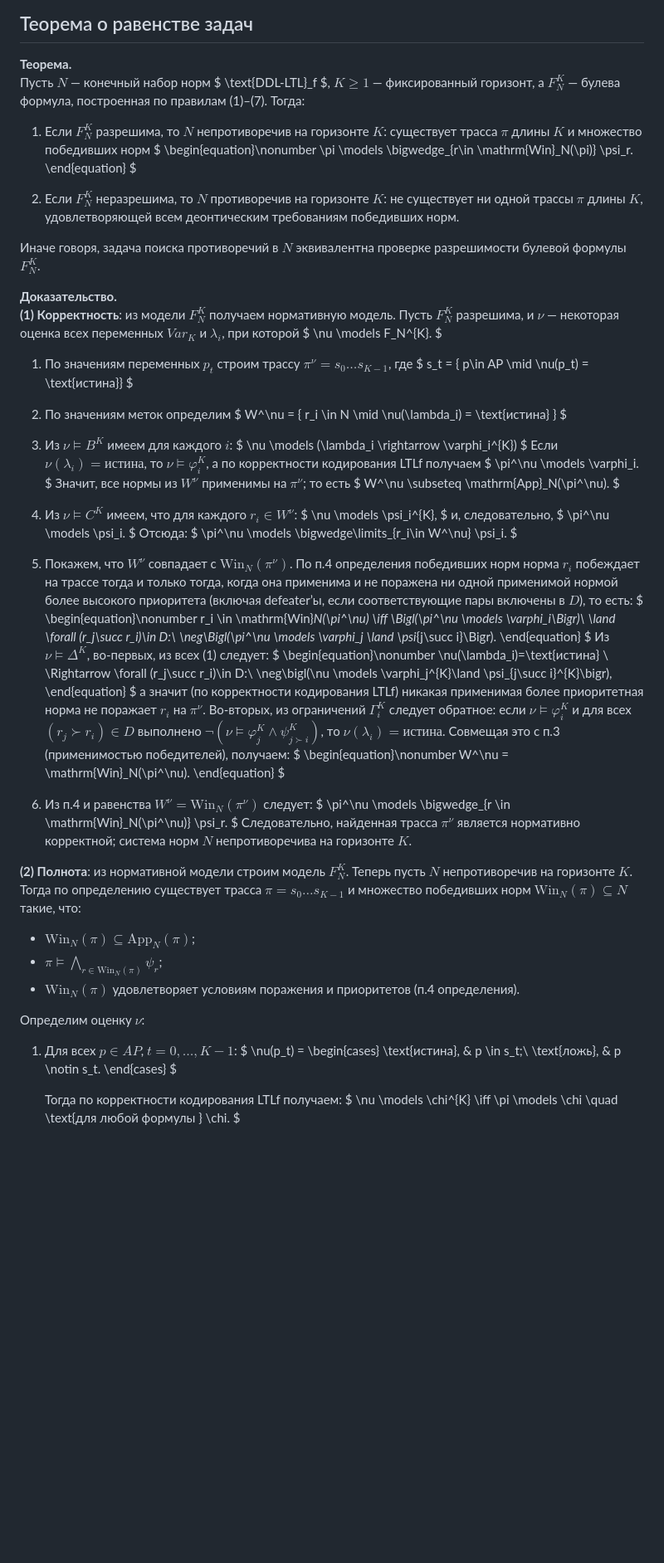
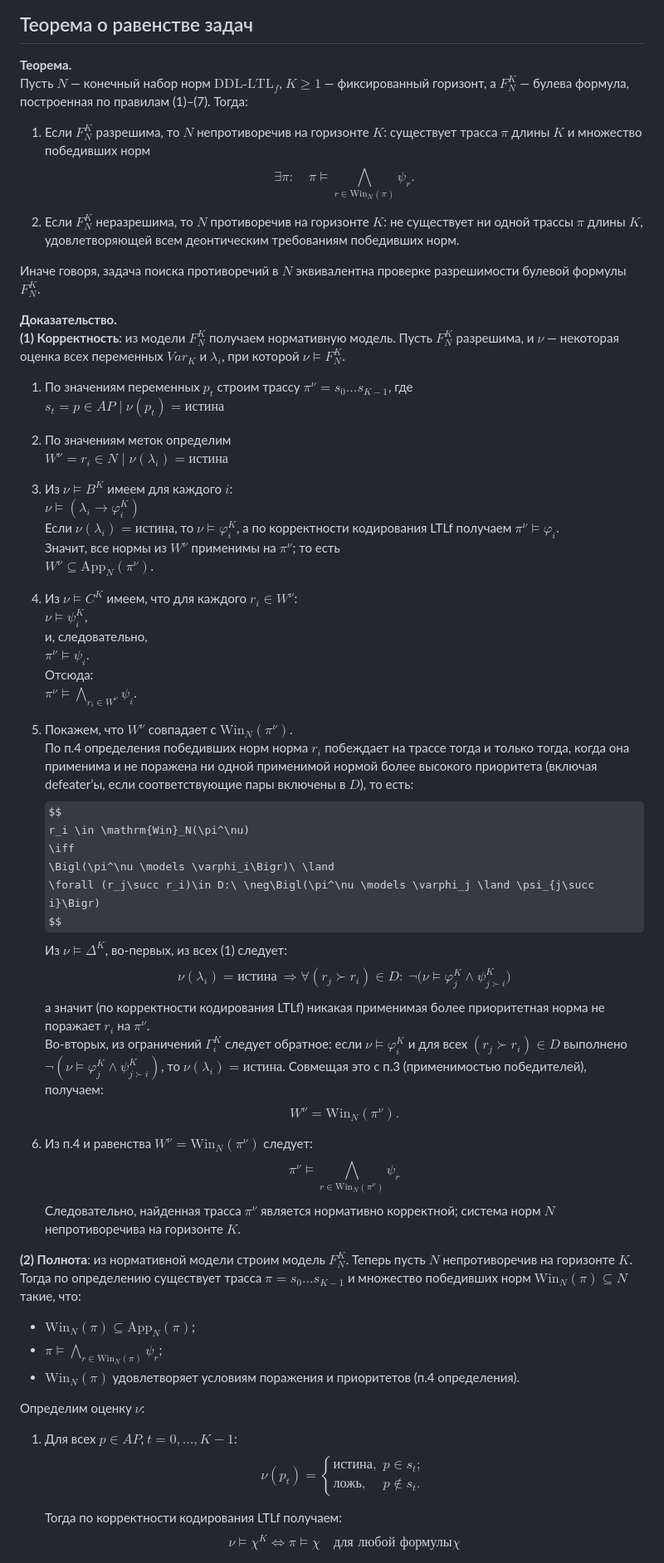
Before and after one commit to bearpro/papers, a Markdown page: Статья ddl-ltlf/papper.md, the part around one of its changes. Shown at 83% size. GitHub-like rendering; some formulas as TeX source; blank space fills up the shorter version.

Commit message:
Исправлены формулы для вывода с pandoc

```diff
--- a/Статья ddl-ltlf/papper.md
+++ b/Статья ddl-ltlf/papper.md
@@ -473,15 +410,14 @@ $
 ## Теорема о равенстве задач
 
 **Теорема.**
-Пусть $N$ — конечный набор норм $ \text{DDL-LTL}_f $, $K \ge 1$ — фиксированный горизонт, а $F_N^{K}$ — булева формула, построенная по правилам (1)–(7). Тогда:
+Пусть $N$ — конечный набор норм $\text{DDL-LTL}_f$, $K \ge 1$ — фиксированный горизонт, а $F_N^{K}$ — булева формула, построенная по правилам (1)–(7). Тогда:
 
 1. Если $F_N^{K}$ разрешима, то $N$ непротиворечив на горизонте $K$:
    существует трасса $\pi$ длины $K$ и множество победивших норм
-   $
-      \begin{equation}\nonumber
+   $$
+      \exists \pi\colon\quad
       \pi \models \bigwedge_{r\in \mathrm{Win}_N(\pi)} \psi_r.
-      \end{equation}
-   $
+   $$
 
 2. Если $F_N^{K}$ неразрешима, то $N$ противоречив на горизонте $K$:
    не существует ни одной трассы $\pi$ длины $K$, удовлетворяющей всем деонтическим требованиям победивших норм.
@@ -491,77 +427,53 @@ $
 **Доказательство.**
 **(1) Корректность**: из модели $F_N^{K}$ получаем нормативную модель.
 Пусть $F_N^{K}$ разрешима, и $\nu$ — некоторая оценка всех переменных $\mathit{Var}_K$ и $\lambda_i$, при которой
-$
-\nu \models F_N^{K}.
-$
+$\nu \models F_N^{K}$.
 
 1. По значениям переменных $p_t$ строим трассу $\pi^\nu = s_0 \dots s_{K-1}$, где
-   $
-   s_t = { p\in AP \mid \nu(p_t) = \text{истина}}
-   $
+   $s_t = { p\in AP \mid \nu(p_t) = \text{истина}}$
 
 2. По значениям меток определим
-   $
-   W^\nu = { r_i \in N \mid \nu(\lambda_i) = \text{истина} }
-   $
+   $W^\nu = { r_i \in N \mid \nu(\lambda_i) = \text{истина} }$
 
 3. Из $\nu \models B^{K}$ имеем для каждого $i$:
-   $
-   \nu \models (\lambda_i \rightarrow \varphi_i^{K})
-   $
+   $\nu \models (\lambda_i \rightarrow \varphi_i^{K})$
    Если $\nu(\lambda_i) = \text{истина}$, то $\nu \models \varphi_i^{K}$, а по корректности кодирования LTLf получаем
-   $
-   \pi^\nu \models \varphi_i.
-   $
+   $\pi^\nu \models \varphi_i$.
    Значит, все нормы из $W^\nu$ применимы на $\pi^\nu$; то есть
-   $
-   W^\nu \subseteq \mathrm{App}_N(\pi^\nu).
-   $
+   $W^\nu \subseteq \mathrm{App}_N(\pi^\nu)$.
 
 4. Из $\nu \models C^{K}$ имеем, что для каждого $r_i \in W^\nu$:
-   $
-   \nu \models \psi_i^{K},
-   $
+   $\nu \models \psi_i^{K}$,
    и, следовательно,
-   $
-   \pi^\nu \models \psi_i.
-   $
+   $\pi^\nu \models \psi_i$.
    Отсюда:
-   $
-   \pi^\nu \models \bigwedge\limits_{r_i\in W^\nu} \psi_i.
-   $
+   $\pi^\nu \models \bigwedge\limits_{r_i\in W^\nu} \psi_i$.
 
 5. Покажем, что $W^\nu$ совпадает с $\mathrm{Win}_N(\pi^\nu)$.
    По п.4 определения победивших норм норма $r_i$ побеждает на трассе тогда и только тогда, когда она применима и не поражена ни одной применимой нормой более высокого приоритета (включая defeater’ы, если соответствующие пары включены в $D$), то есть:
-   $
-   \begin{equation}\nonumber
-   r_i \in \mathrm{Win}_N(\pi^\nu)
-   \iff
-   \Bigl(\pi^\nu \models \varphi_i\Bigr)\ \land
-   \forall (r_j\succ r_i)\in D:\ \neg\Bigl(\pi^\nu \models \varphi_j \land \psi_{j\succ i}\Bigr).
-   \end{equation}
-   $
+   $$
+      r_i \in \mathrm{Win}_N(\pi^\nu)
+      \iff
+      \Bigl(\pi^\nu \models \varphi_i\Bigr)\ \land
+      \forall (r_j\succ r_i)\in D:\ \neg\Bigl(\pi^\nu \models \varphi_j \land \psi_{j\succ i}\Bigr)
+   $$
    Из $\nu \models \Delta^{K}$, во-первых, из всех (1) следует:
-   $
-   \begin{equation}\nonumber
+   $$
    \nu(\lambda_i)=\text{истина} \ \Rightarrow
-   \forall (r_j\succ r_i)\in D:\ \neg\bigl(\nu \models \varphi_j^{K}\land \psi_{j\succ i}^{K}\bigr),
-   \end{equation}
-   $
+   \forall (r_j\succ r_i)\in D:\ \neg\bigl(\nu \models \varphi_j^{K}\land \psi_{j\succ i}^{K}\bigr)
+   $$
    а значит (по корректности кодирования LTLf) никакая применимая более приоритетная норма не поражает $r_i$ на $\pi^\nu$.
    Во-вторых, из ограничений $\Gamma_i^{K}$ следует обратное:
    если $\nu \models \varphi_i^{K}$ и для всех $(r_j\succ r_i)\in D$ выполнено $\neg(\nu \models \varphi_j^{K}\land \psi_{j\succ i}^{K})$, то $\nu(\lambda_i)=\text{истина}$.
    Совмещая это с п.3 (применимостью победителей), получаем:
-   $
-   \begin{equation}\nonumber
-   W^\nu = \mathrm{Win}_N(\pi^\nu).
-   \end{equation}
-   $
+   $$
+      W^\nu = \mathrm{Win}_N(\pi^\nu).
+   $$
 
 6. Из п.4 и равенства $W^\nu = \mathrm{Win}_N(\pi^\nu)$ следует:
-   $
-   \pi^\nu \models \bigwedge_{r \in \mathrm{Win}_N(\pi^\nu)} \psi_r.
-   $
+   $$
+   \pi^\nu \models \bigwedge_{r \in \mathrm{Win}_N(\pi^\nu)} \psi_r
+   $$
    Следовательно, найденная трасса $\pi^\nu$ является нормативно корректной; система норм $N$ непротиворечива на горизонте $K$.
 
 **(2) Полнота**: из нормативной модели строим модель $F_N^{K}$.
@@ -574,17 +486,17 @@ $
 Определим оценку $\nu$:
 
 1. Для всех $p\in AP$, $t=0,\dots,K-1$:
-   $
+   $$
     \nu(p_t) =
     \begin{cases}
     \text{истина}, & p \in s_t;\\
     \text{ложь}, & p \notin s_t.
     \end{cases}
-   $
+   $$
 
    Тогда по корректности кодирования LTLf получаем:
-   $
-   \nu \models \chi^{K} \iff \pi \models \chi \quad \text{для любой формулы } \chi.
-   $
+   $$
+   \nu \models \chi^{K} \iff \pi \models \chi \quad \text{для любой формулы} \chi
+   $$
 
 2. Для меток:
```
Also changed, not shown: other parts of Статья ddl-ltlf/papper.md (+107 -178 lines).
